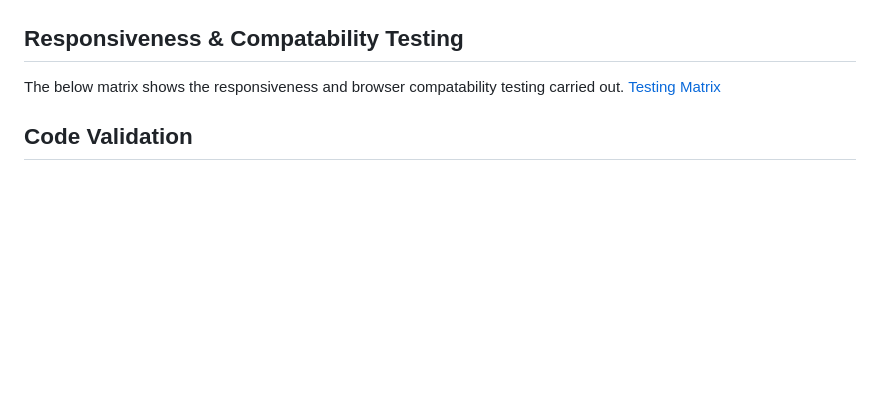
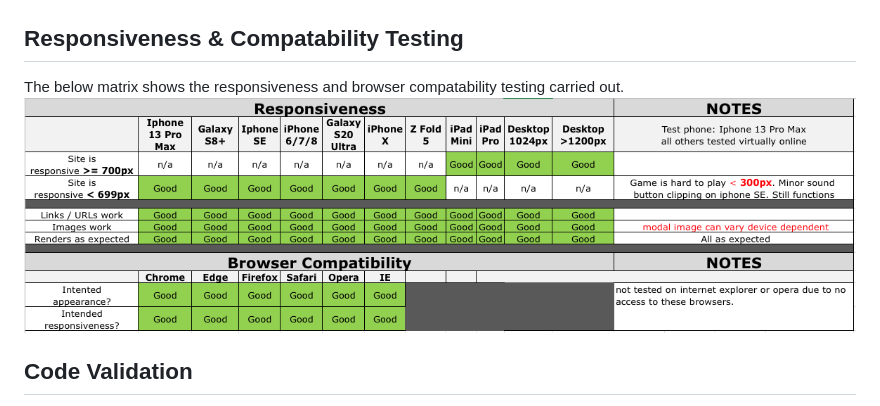
Before and after one commit to GemmaButcher-dev/ms2, a Markdown page: TESTING.md, the part around the change. Drawn GitHub-style; blank space fills up the shorter version.

Commit message:
amend matrix link

```diff
--- a/TESTING.md
+++ b/TESTING.md
@@ -30,7 +30,7 @@ The complete site was tested on the lighthouse facility in Google Developer Tool
 ## Responsiveness & Compatability Testing
 
  The below matrix shows the responsiveness and browser compatability testing carried out.
-[Testing Matrix](docs/testing/testing_matrix.png)
+![Screenshot](docs/testing/testing_matrix.png)
 
 
 ## Code Validation
```
